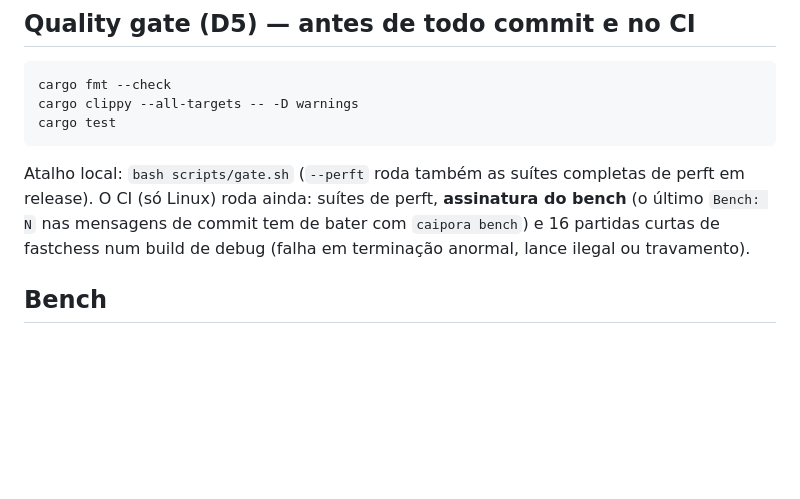
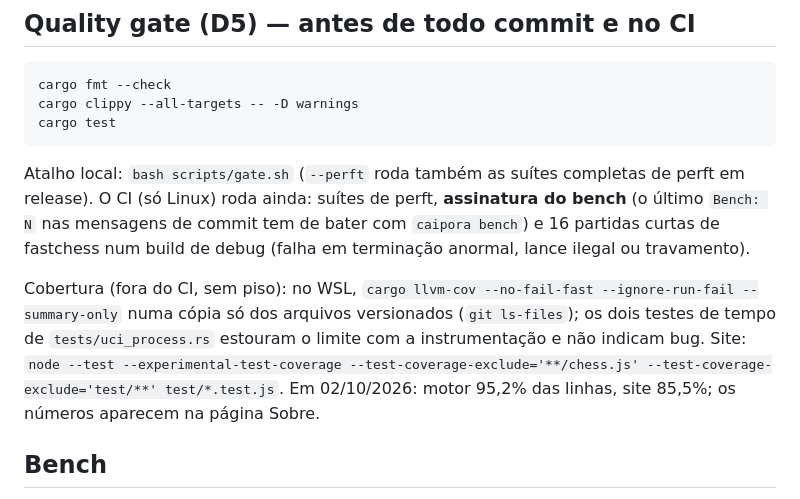
Before and after one commit to ComputecOrg/caipora, a Markdown page: CLAUDE.md, the part around the change. Drawn GitHub-style; blank space fills up the shorter version.

Commit message:
Docs: how to measure test coverage
No functional change

Co-Authored-By: Claude Opus 5.5 (1M context) <noreply@anthropic.com>
Claude-Session: https://claude.ai/code/session_01FvGbGJcnuBHgcHRKN7zPnc

```diff
--- a/CLAUDE.md
+++ b/CLAUDE.md
@@ -48,6 +48,13 @@ Atalho local: `bash scripts/gate.sh` (`--perft` roda também as suítes completa
 release). O CI (só Linux) roda ainda: suítes de perft, **assinatura do bench** (o último
 `Bench: N` nas mensagens de commit tem de bater com `caipora bench`) e 16 partidas curtas de
 fastchess num build de debug (falha em terminação anormal, lance ilegal ou travamento).
+
+Cobertura (fora do CI, sem piso): no WSL, `cargo llvm-cov --no-fail-fast --ignore-run-fail
+--summary-only` numa cópia só dos arquivos versionados (`git ls-files`); os dois testes de tempo
+de `tests/uci_process.rs` estouram o limite com a instrumentação e não indicam bug. Site:
+`node --test --experimental-test-coverage --test-coverage-exclude='**/chess.js'
+--test-coverage-exclude='test/**' test/*.test.js`. Em 02/10/2026: motor 95,2% das linhas, site
+85,5%; os números aparecem na página Sobre.
 
 ## Bench
 - `cargo run --release -- bench` (profundidade padrão 12, 48 posições fixas). Todo commit que muda
```
